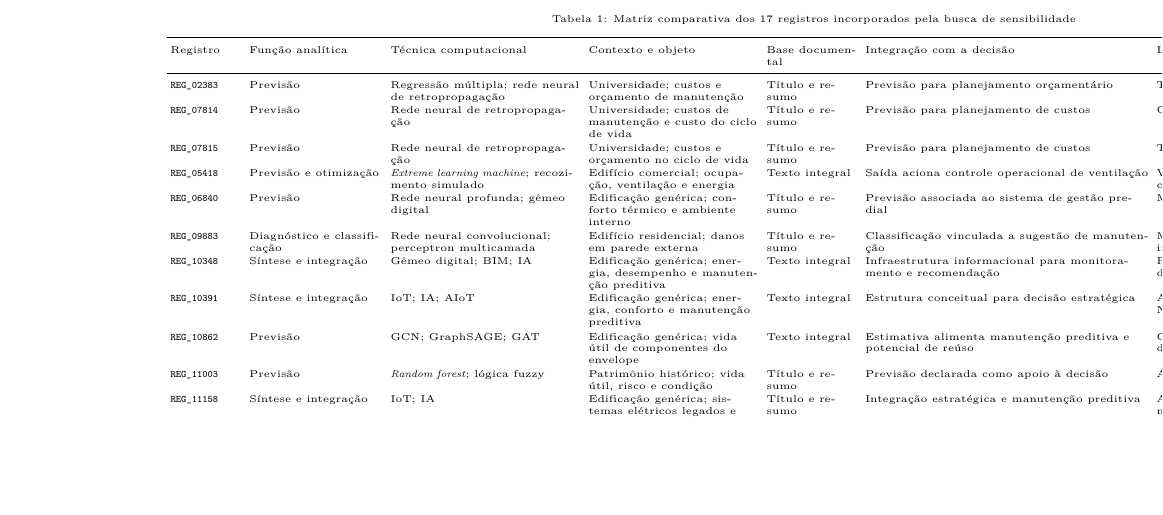
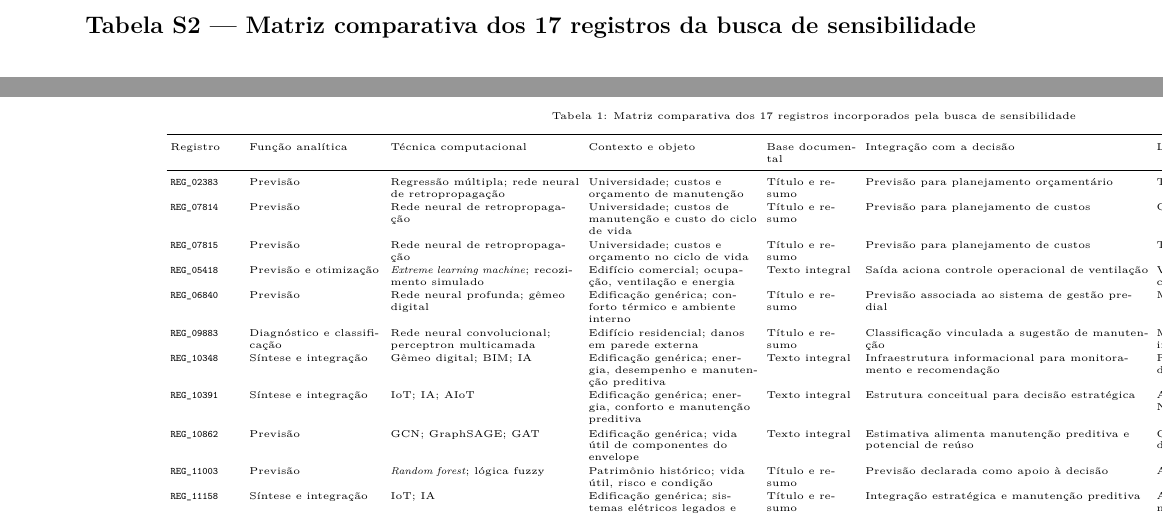
Before and after one commit to adinailson88/NOVA-revisao-bibliografica, a LaTeX document (latex-artigo/suplemento/main_suplementar.tex, which reads latex-artigo/suplemento/material_suplementar.tex): part of page 2 of 3 before the commit and two parts of pages 2 and 3 of 4 after it, the two joined at a grey line, cut at the place of the change, the shorter picture padded with empty space. Compiled offline with pdfLaTeX.

Commit message:
Restaura cabeçalho auditável da Tabela S2

```diff
--- a/latex-artigo/suplemento/material_suplementar.tex
+++ b/latex-artigo/suplemento/material_suplementar.tex
@@ -22,6 +22,8 @@ Conflitos preservados & 98 & 51 por DOI divergente e 47 por identificador própr
 \end{table}
 
 \clearpage
+\subsection*{Tabela S2 --- Matriz comparativa dos 17 registros da busca de sensibilidade}
+
 \begin{landscape}
 \setlength{\tabcolsep}{2pt}
 \renewcommand{\arraystretch}{1.12}
```
